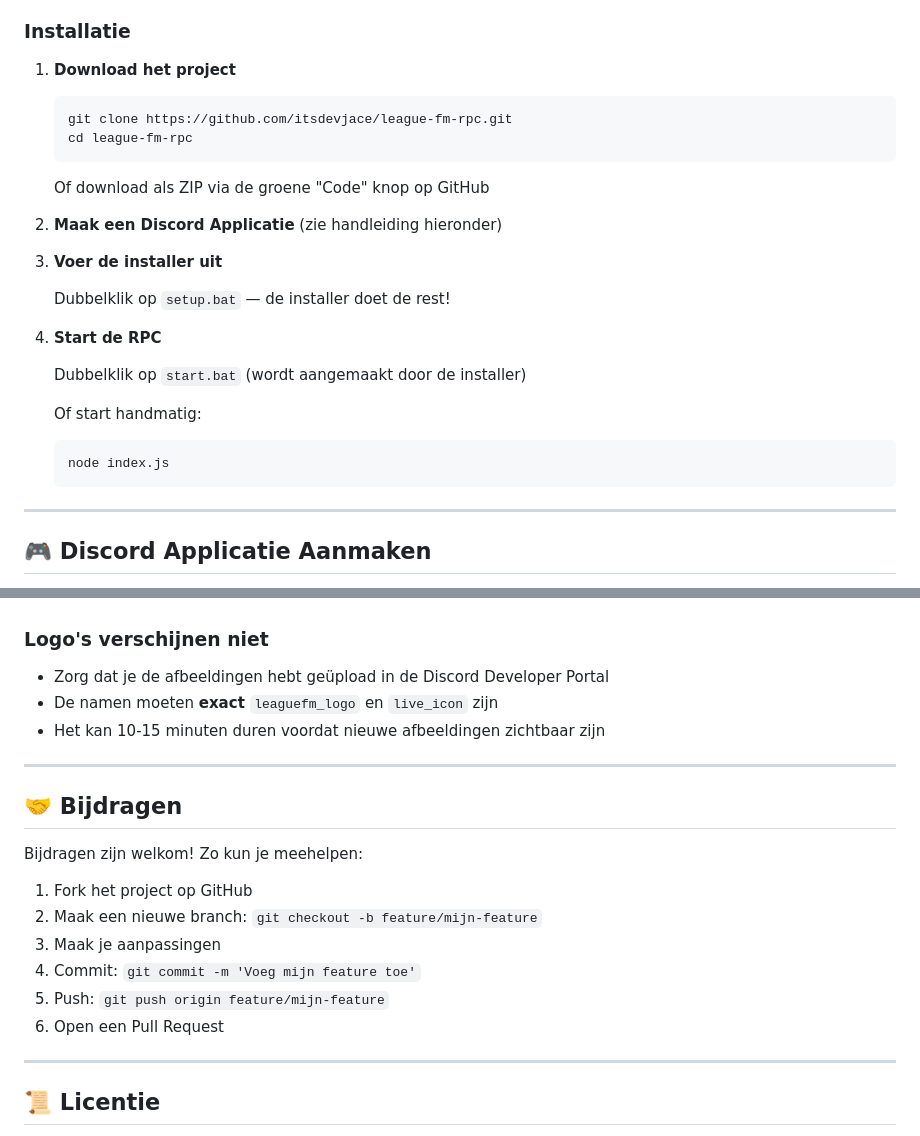
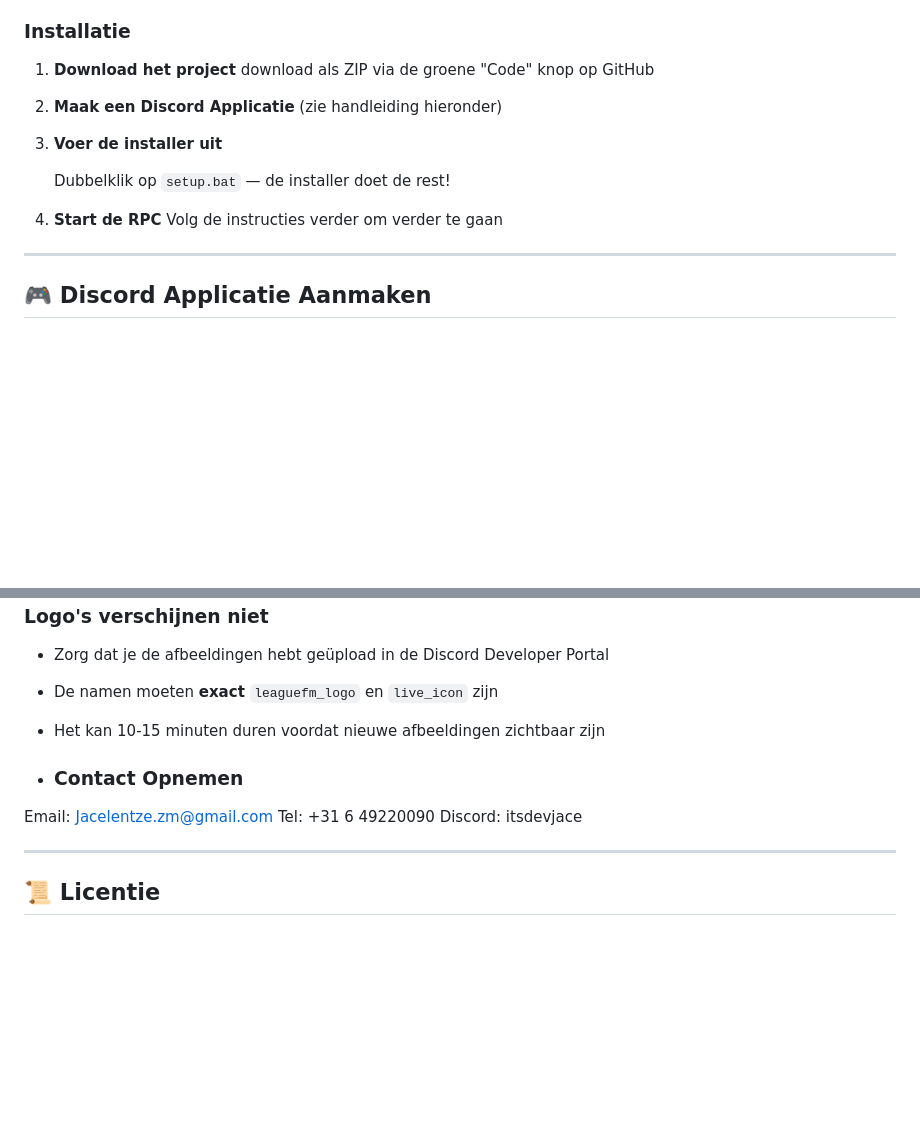
Before and after one commit to jace079/LeagueFM-Status, a Markdown page: README.md, 2 parts joined by grey strips. Drawn GitHub-style; blank space fills up the shorter version.

Commit message:
Update Instructies / Credits

````diff
--- a/README.md
+++ b/README.md
@@ -66,11 +63,7 @@ Zo ziet jouw Discord status eruit:
 ### Installatie
 
 1. **Download het project**
-   ```bash
-   git clone https://github.com/itsdevjace/league-fm-rpc.git
-   cd league-fm-rpc
-   ```
-   Of download als ZIP via de groene "Code" knop op GitHub
+   download als ZIP via de groene "Code" knop op GitHub
 
 2. **Maak een Discord Applicatie** (zie handleiding hieronder)
 
@@ -79,14 +72,7 @@ Zo ziet jouw Discord status eruit:
    Dubbelklik op `setup.bat` — de installer doet de rest!
 
 4. **Start de RPC**
-
-   Dubbelklik op `start.bat` (wordt aangemaakt door de installer)
-
-   Of start handmatig:
-   ```bash
-   node index.js
-   ```
-
+   Volg de instructies verder om verder te gaan
 ---
 
 ## 🎮 Discord Applicatie Aanmaken
@@ -243,18 +173,11 @@ De API geeft informatie terug over het nummer dat op dit moment speelt, waaronde
 - De namen moeten **exact** `leaguefm_logo` en `live_icon` zijn
 - Het kan 10-15 minuten duren voordat nieuwe afbeeldingen zichtbaar zijn
 
----
+- ### Contact Opnemen
 
-## 🤝 Bijdragen
-
-Bijdragen zijn welkom! Zo kun je meehelpen:
-
-1. Fork het project op GitHub
-2. Maak een nieuwe branch: `git checkout -b feature/mijn-feature`
-3. Maak je aanpassingen
-4. Commit: `git commit -m 'Voeg mijn feature toe'`
-5. Push: `git push origin feature/mijn-feature`
-6. Open een Pull Request
+Email: Jacelentze.zm@gmail.com
+Tel: +31 6 49220090
+Discord: itsdevjace
 
 ---
 
````
Also changed, not shown: other parts of README.md (+12 -71 lines).
